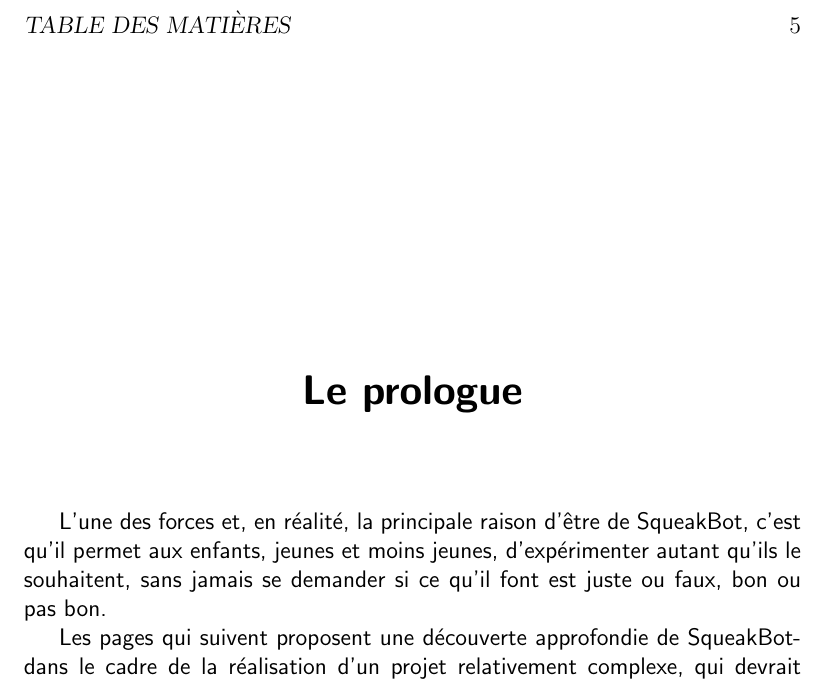
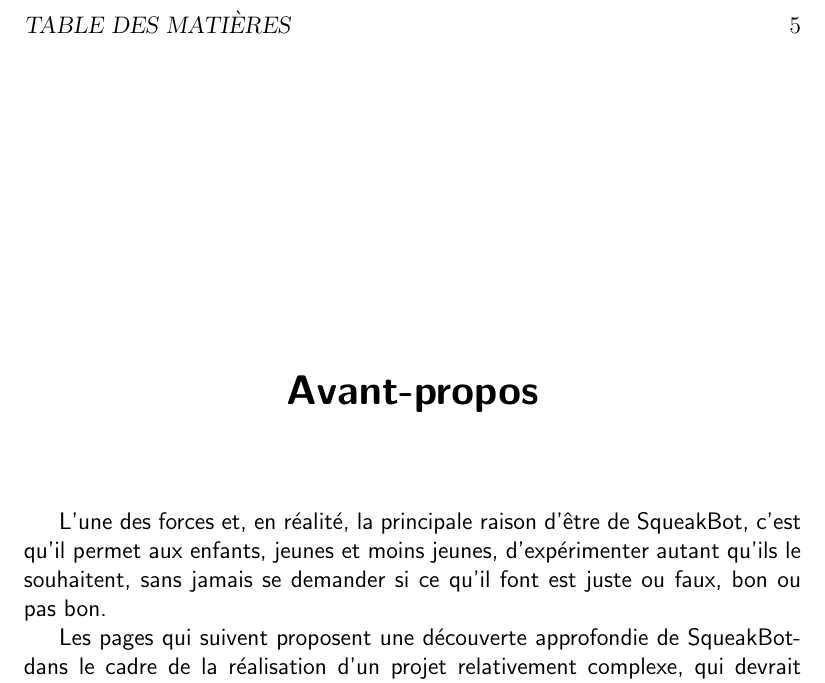
Before and after one commit to skadge/squeakbot_pas_a_pas, a LaTeX book (squeakbot_pas_a_pas.tex): part of page 5 of 48, cut so that both start at the same text. Compiled offline with pdfLaTeX.

Commit message:
Changed Prologue to Avant-propos

```diff
--- a/squeakbot_pas_a_pas.tex
+++ b/squeakbot_pas_a_pas.tex
@@ -183,7 +183,7 @@ Planète Sciences
 ~
 \vfill
 \begin{center}
-    \LARGE{\textbf{Le prologue}}
+    \LARGE{\textbf{Avant-propos}}
 \end{center}
 
 \vspace{3em}
```
